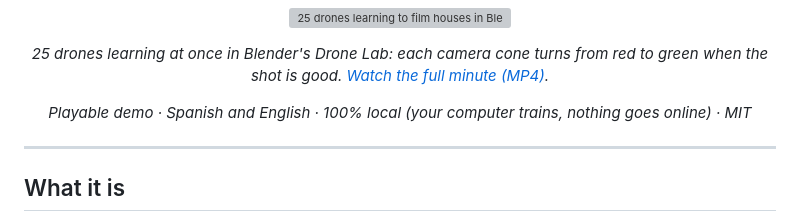
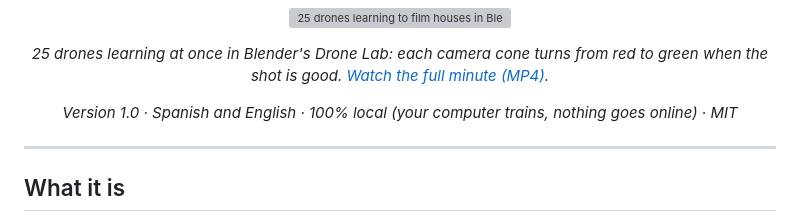
Before and after one commit to Sagaz0501/neural-drone-forge, a Markdown page: README.en.md, the part around the change. Rendered like a GitHub page; grey boxes are pictures that could not be loaded.

```diff
--- a/README.en.md
+++ b/README.en.md
@@ -15,7 +15,7 @@ trying at once while the neural network lights up as it learns.
 *25 drones learning at once in Blender's Drone Lab: each camera cone turns from red to green when the shot is good.
 [Watch the full minute (MP4)](docs/media/blender_entrenamiento.mp4).*
 
-*Playable demo · Spanish and English · 100% local (your computer trains, nothing goes online) · MIT*
+*Version 1.0 · Spanish and English · 100% local (your computer trains, nothing goes online) · MIT*
 
 </div>
 
```
Also changed, not shown: README.md (+5 -1 lines), docs/ROADMAP.md (+7 -3 lines).
